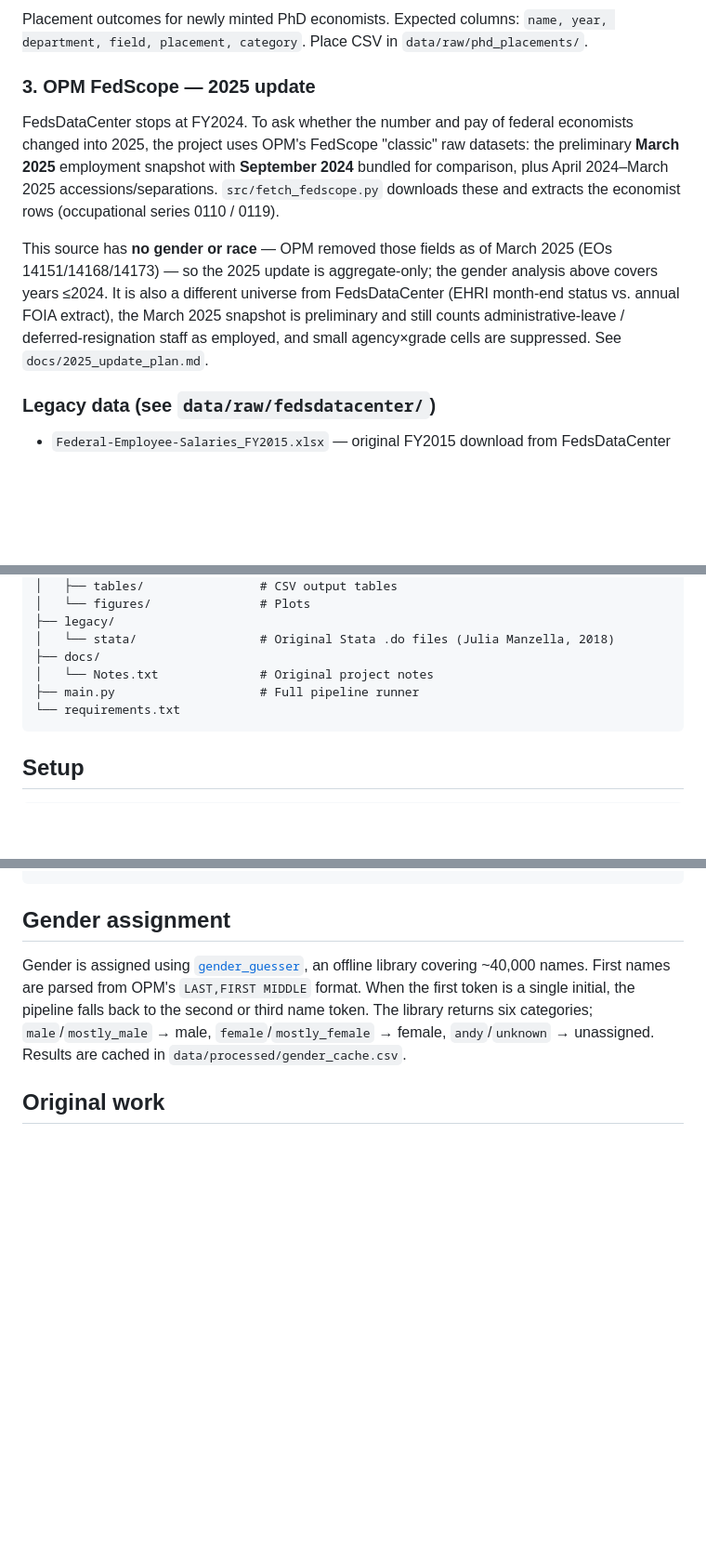
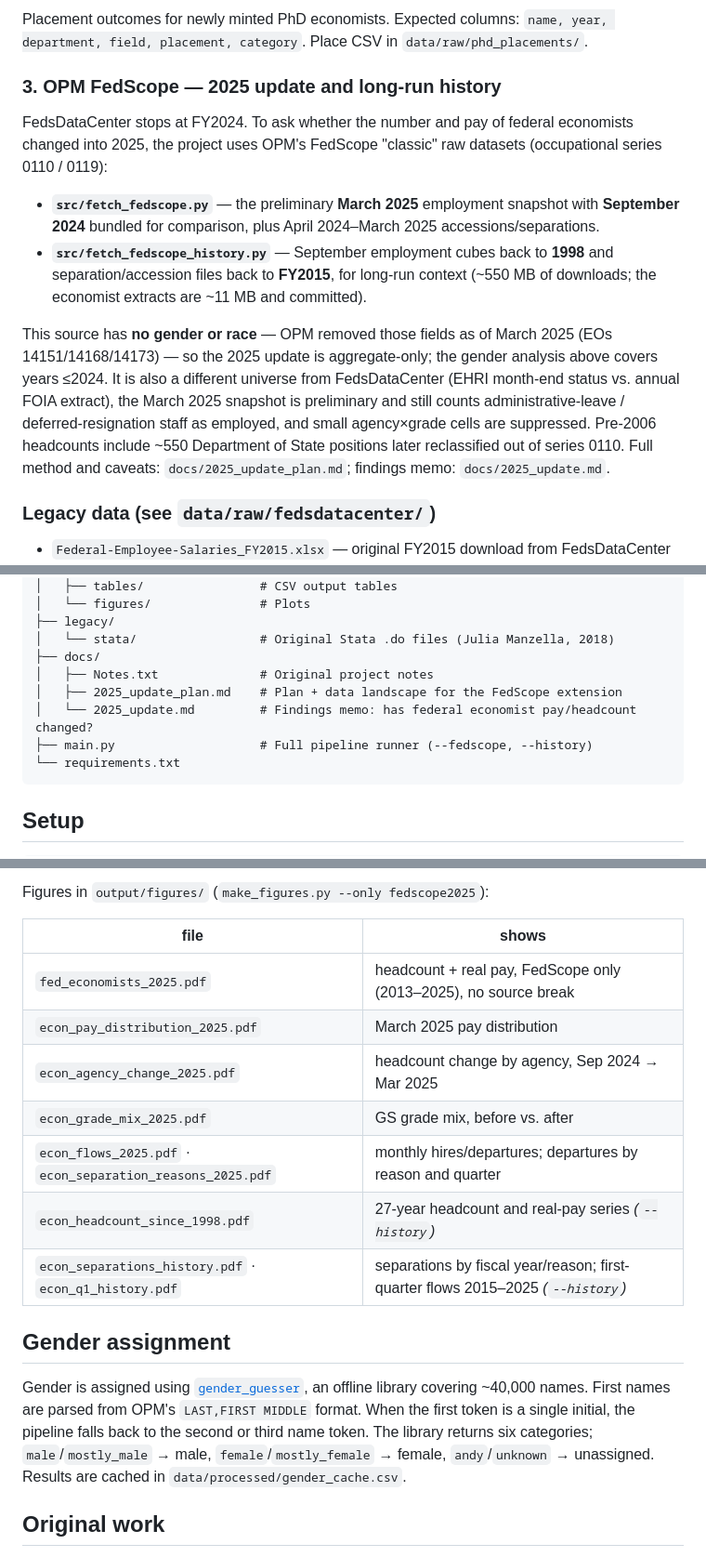
Before and after one commit to dismalscientist86/economist_pay, a Markdown page: README.md, 3 parts joined by grey strips. Shown at 93% size. Drawn GitHub-style; blank space fills up the shorter version.

````diff
--- a/README.md
+++ b/README.md
@@ -12,10 +12,13 @@ Columns: `name, grade, pay_plan, salary, bonus, agency, location, occupation, ye
 ### 2. PhD placement data *(forthcoming)*
 Placement outcomes for newly minted PhD economists. Expected columns: `name, year, department, field, placement, category`. Place CSV in `data/raw/phd_placements/`.
 
-### 3. OPM FedScope — 2025 update
-FedsDataCenter stops at FY2024. To ask whether the number and pay of federal economists changed into 2025, the project uses OPM's FedScope "classic" raw datasets: the preliminary **March 2025** employment snapshot with **September 2024** bundled for comparison, plus April 2024–March 2025 accessions/separations. `src/fetch_fedscope.py` downloads these and extracts the economist rows (occupational series 0110 / 0119).
+### 3. OPM FedScope — 2025 update and long-run history
+FedsDataCenter stops at FY2024. To ask whether the number and pay of federal economists changed into 2025, the project uses OPM's FedScope "classic" raw datasets (occupational series 0110 / 0119):
 
-This source has **no gender or race** — OPM removed those fields as of March 2025 (EOs 14151/14168/14173) — so the 2025 update is aggregate-only; the gender analysis above covers years ≤2024. It is also a different universe from FedsDataCenter (EHRI month-end status vs. annual FOIA extract), the March 2025 snapshot is preliminary and still counts administrative-leave / deferred-resignation staff as employed, and small agency×grade cells are suppressed. See `docs/2025_update_plan.md`.
+- **`src/fetch_fedscope.py`** — the preliminary **March 2025** employment snapshot with **September 2024** bundled for comparison, plus April 2024–March 2025 accessions/separations.
+- **`src/fetch_fedscope_history.py`** — September employment cubes back to **1998** and separation/accession files back to **FY2015**, for long-run context (~550 MB of downloads; the economist extracts are ~11 MB and committed).
+
+This source has **no gender or race** — OPM removed those fields as of March 2025 (EOs 14151/14168/14173) — so the 2025 update is aggregate-only; the gender analysis above covers years ≤2024. It is also a different universe from FedsDataCenter (EHRI month-end status vs. annual FOIA extract), the March 2025 snapshot is preliminary and still counts administrative-leave / deferred-resignation staff as employed, and small agency×grade cells are suppressed. Pre-2006 headcounts include ~550 Department of State positions later reclassified out of series 0110. Full method and caveats: `docs/2025_update_plan.md`; findings memo: `docs/2025_update.md`.
 
 ### Legacy data (see `data/raw/fedsdatacenter/`)
 - `Federal-Employee-Salaries_FY2015.xlsx` — original FY2015 download from FedsDataCenter
@@ -52,8 +56,10 @@ economist_pay/
 ├── legacy/
 │   └── stata/                 # Original Stata .do files (Julia Manzella, 2018)
 ├── docs/
-│   └── Notes.txt              # Original project notes
-├── main.py                    # Full pipeline runner
+│   ├── Notes.txt              # Original project notes
+│   ├── 2025_update_plan.md    # Plan + data landscape for the FedScope extension
+│   └── 2025_update.md         # Findings memo: has federal economist pay/headcount changed?
+├── main.py                    # Full pipeline runner (--fedscope, --history)
 └── requirements.txt
 ```
 
@@ -100,3 +131,14 @@ python src/analyze_2025.py                     # 2024→2025 comparison tables
+Figures in `output/figures/` (`make_figures.py --only fedscope2025`):
+
+| file | shows |
+|---|---|
+| `fed_economists_2025.pdf` | headcount + real pay, FedScope only (2013–2025), no source break |
+| `econ_pay_distribution_2025.pdf` | March 2025 pay distribution |
+| `econ_agency_change_2025.pdf` | headcount change by agency, Sep 2024 → Mar 2025 |
+| `econ_grade_mix_2025.pdf` | GS grade mix, before vs. after |
+| `econ_flows_2025.pdf` · `econ_separation_reasons_2025.pdf` | monthly hires/departures; departures by reason and quarter |
+| `econ_headcount_since_1998.pdf` | 27-year headcount and real-pay series *(`--history`)* |
+| `econ_separations_history.pdf` · `econ_q1_history.pdf` | separations by fiscal year/reason; first-quarter flows 2015–2025 *(`--history`)* |
 
 ## Gender assignment
 
````
Also changed, not shown: other parts of README.md (+35 -9 lines).
